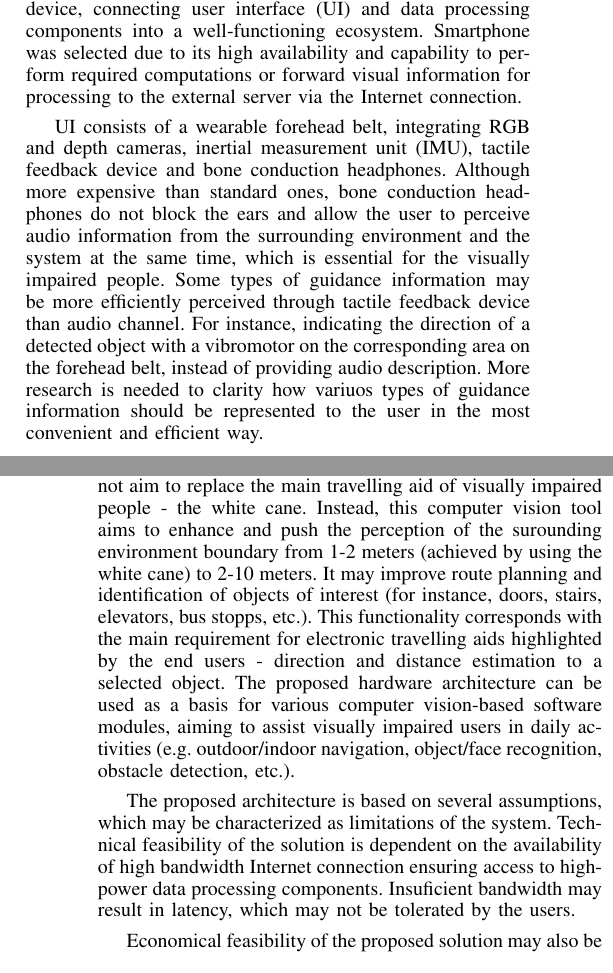
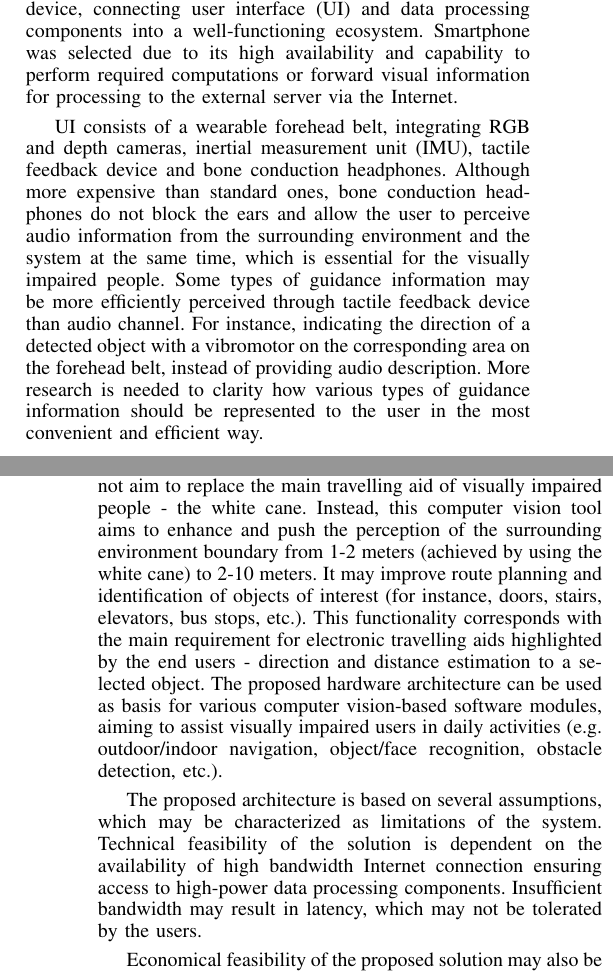
Before and after one commit to povidanius/telemed2019, a LaTeX paper (bare_conf.tex): two parts of the columns of pages 1 and 3 of 3, joined at a grey line, cut so that both start at the same text. Compiled offline with pdfLaTeX.

Commit message:
text updates in Abstract, Results and Discussion

```diff
--- a/bare_conf.tex
+++ b/bare_conf.tex
@@ -475,13 +475,13 @@ Design process included testing of the existing mobile phone app (Seeing AI) for
 
 User-centered design sessions with visually impaired persons provided substantial input for the design of the proposed system (Fig.~\ref{fig:schematics}). The process made it clear that understanding of the user needs was limited in the project team. Based on the results of the user-centered design process, we present the outline of the system for impaired human vision compensation.
 
-The key part of the proposed system is a smartphone device, connecting user interface (UI) and data processing components into a well-functioning ecosystem. Smartphone was selected due to its high availability and capability to perform required computations or forward visual information for processing to the external server via the Internet connection.
+The key part of the proposed system is a smartphone device, connecting user interface (UI) and data processing components into a well-functioning ecosystem. Smartphone was selected due to its high availability and capability to perform required computations or forward visual information for processing to the external server via the Internet.
 
 % Man atrodo, kad cia du esminiai sistemos komponentai, kuriuos reiktu akcentuoti:
 %The cornerstones of the proposed solution are its user interface and vision processing system, consisting of external server, equipped with a set of computer vision algorithms, selected and combined according to the above methodology.
 
 % User interface
-UI consists of a wearable forehead belt, integrating RGB and depth cameras, inertial measurement unit (IMU), tactile feedback device and bone conduction headphones. Although more expensive than standard ones, bone conduction headphones do not block the ears and allow the user to perceive audio information from the surrounding environment and the system at the same time, which is essential for the visually impaired people. Some types of guidance information may be more efficiently perceived through tactile feedback device than audio channel. For instance, indicating the direction of a detected object with a vibromotor on the corresponding area on the forehead belt, instead of providing audio description. More research is needed to clarity how variuos types of guidance information should be represented to the user in the most convenient and efficient way.
+UI consists of a wearable forehead belt, integrating RGB and depth cameras, inertial measurement unit (IMU), tactile feedback device and bone conduction headphones. Although more expensive than standard ones, bone conduction headphones do not block the ears and allow the user to perceive audio information from the surrounding environment and the system at the same time, which is essential for the visually impaired people. Some types of guidance information may be more efficiently perceived through tactile feedback device than audio channel. For instance, indicating the direction of a detected object with a vibromotor on the corresponding area on the forehead belt, instead of providing audio description. More research is needed to clarity how various types of guidance information should be represented to the user in the most convenient and efficient way.
 
 %The tactile feedback may improve the quality of users perception (e.g. by ). UI can interface smartphone component via USB or Wifi connection.
 
@@ -537,11 +537,11 @@ Similar functionality has been previuosly addressed by research communities \cit
 
 %our approach is advantageous, since it does not rely only on computational capacity of mobile handset. Such a combination of mobile interface and remote vision processor will be even more efficient in the future, with switching of the mobile networks to 5G.
 
-It is important to emphasize that the suggested system does not aim to replace the main travelling aid of visually impaired people - the white cane. Instead, this computer vision tool aims to enhance and push the perception of the surounding environment boundary from 1-2 meters (achieved by using the white cane) to 2-10 meters. It may improve route planning and identification of objects of interest (for instance, doors, stairs, elevators, bus stopps, etc.). This functionality corresponds with the main requirement for electronic travelling aids highlighted by the end users - direction and distance estimation to a selected object. The proposed hardware architecture can be used as a basis for various computer vision-based software modules, aiming to assist visually impaired users in daily activities (e.g. outdoor/indoor navigation, object/face recognition, obstacle detection, etc.).
+It is important to emphasize that the suggested system does not aim to replace the main travelling aid of visually impaired people - the white cane. Instead, this computer vision tool aims to enhance and push the perception of the surrounding environment boundary from 1-2 meters (achieved by using the white cane) to 2-10 meters. It may improve route planning and identification of objects of interest (for instance, doors, stairs, elevators, bus stops, etc.). This functionality corresponds with the main requirement for electronic travelling aids highlighted by the end users - direction and distance estimation to a selected object. The proposed hardware architecture can be used as basis for various computer vision-based software modules, aiming to assist visually impaired users in daily activities (e.g. outdoor/indoor navigation, object/face recognition, obstacle detection, etc.).
 
 %Detalisation of algorithms
 
-The proposed architecture is based on several assumptions, which may be characterized as limitations of the system. Technical feasibility of the solution is dependent on the availability of high bandwidth Internet connection ensuring access to high-power data processing components. Insuficient bandwidth may result in latency, which may not be tolerated by the users.
+The proposed architecture is based on several assumptions, which may be characterized as limitations of the system. Technical feasibility of the solution is dependent on the availability of high bandwidth Internet connection ensuring access to high-power data processing components. Insufficient bandwidth may result in latency, which may not be tolerated by the users.
 
 %Andrius: galima butu paminet limited knowledge on tactile interfaces for navigation purposes, placement, frequences, strenths, etc...
 
```
Also changed, not shown: bare_conf.pdf, bare_conf.tex (14 more changed lines).
